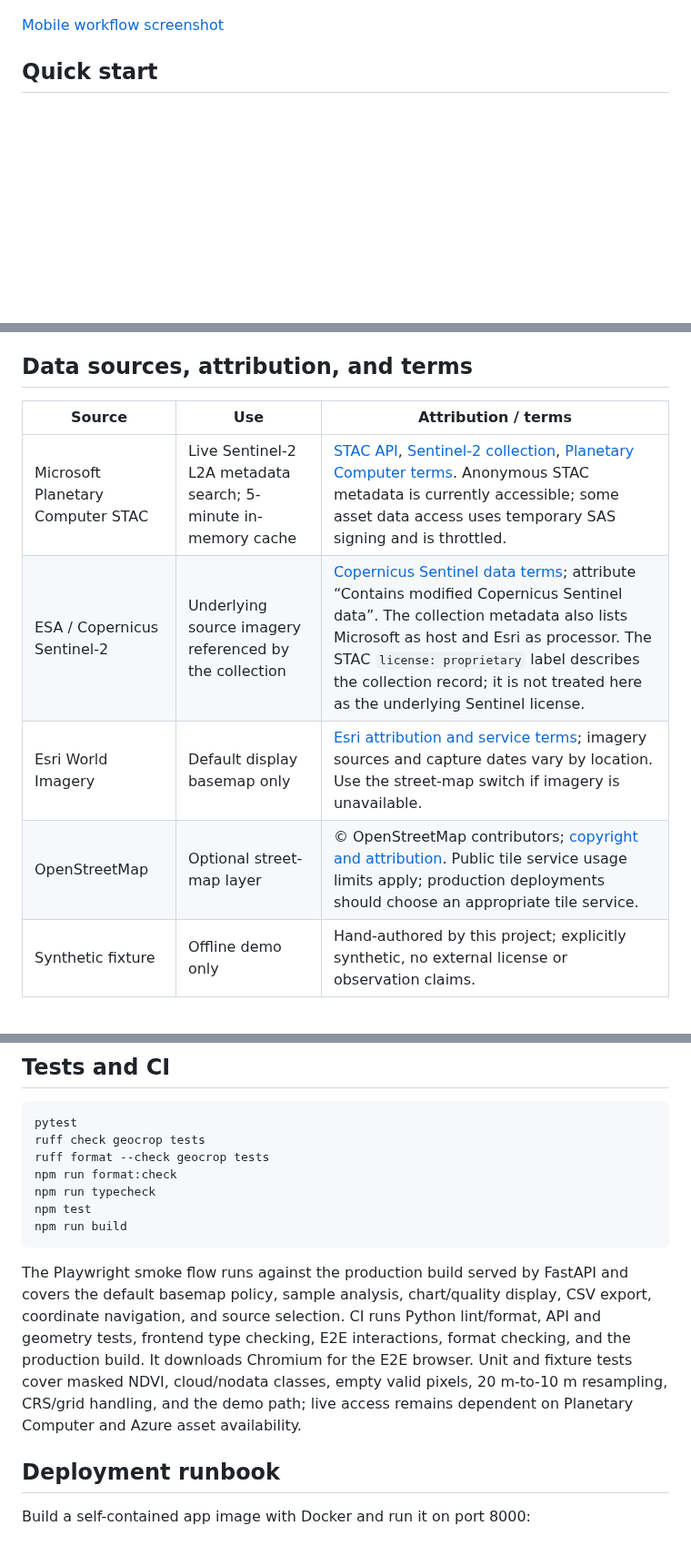
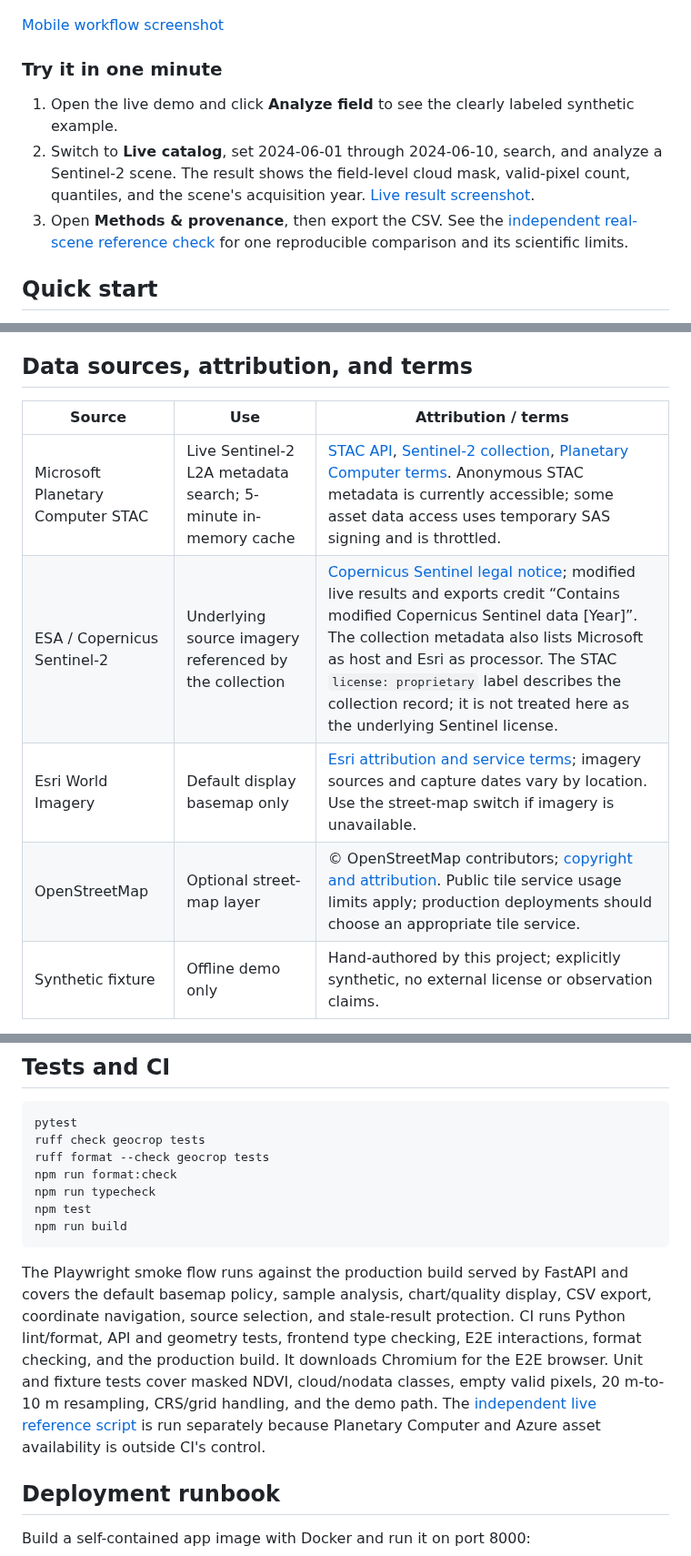
Before and after one commit to infoshubhjain/geocrop, a Markdown page: README.md, 3 parts joined by grey strips. Shown at 91% size. Drawn GitHub-style; blank space fills up the shorter version.

Commit message:
Fix analysis state and validate live Sentinel results

````diff
--- a/README.md
+++ b/README.md
@@ -7,6 +7,12 @@ GeoCrop is a responsive, map-first demonstrator for exploring vegetation indicat
 ![GeoCrop sample field analysis on satellite imagery](docs/screenshot.png)
 
 [Mobile workflow screenshot](docs/screenshots/mobile.png)
+
+### Try it in one minute
+
+1. Open the live demo and click **Analyze field** to see the clearly labeled synthetic example.
+2. Switch to **Live catalog**, set 2024-06-01 through 2024-06-10, search, and analyze a Sentinel-2 scene. The result shows the field-level cloud mask, valid-pixel count, quantiles, and the scene's acquisition year. [Live result screenshot](docs/screenshots/live-sentinel.png).
+3. Open **Methods & provenance**, then export the CSV. See the [independent real-scene reference check](docs/science-validation.md) for one reproducible comparison and its scientific limits.
 
 ## Quick start
 
@@ -53,11 +59,11 @@ Indices show spectral surface conditions. Clouds, nodata, mixed pixels, soil, cr
 
 ## Data sources, attribution, and terms
 
-| Source                            | Use                                                           | Attribution / terms                                                                                                                                                                                                                                                                                                                                                                                                    |
-| --------------------------------- | ------------------------------------------------------------- | ---------------------------------------------------------------------------------------------------------------------------------------------------------------------------------------------------------------------------------------------------------------------------------------------------------------------------------------------------------------------------------------------------------------------- |
-| Microsoft Planetary Computer STAC | Live Sentinel‑2 L2A metadata search; 5-minute in-memory cache | [STAC API](https://planetarycomputer.microsoft.com/docs/reference/stac/), [Sentinel‑2 collection](https://planetarycomputer.microsoft.com/api/stac/v1/collections/sentinel-2-l2a), [Planetary Computer terms](https://planetarycomputer.microsoft.com/terms). Anonymous STAC metadata is currently accessible; some asset data access uses temporary SAS signing and is throttled.                                     |
-| ESA / Copernicus Sentinel‑2       | Underlying source imagery referenced by the collection        | [Copernicus Sentinel data terms](https://scihub.copernicus.eu/twiki/pub/SciHubWebPortal/TermsConditions/Sentinel_Data_Terms_and_Conditions.pdf); attribute “Contains modified Copernicus Sentinel data”. The collection metadata also lists Microsoft as host and Esri as processor. The STAC `license: proprietary` label describes the collection record; it is not treated here as the underlying Sentinel license. |
-| Esri World Imagery                | Default display basemap only                                  | [Esri attribution and service terms](https://support.esri.com/en-us/knowledge-base/what-is-the-correct-way-to-cite-an-arcgis-online-basema-000012040); imagery sources and capture dates vary by location. Use the street-map switch if imagery is unavailable.                                                                                                                                                        |
-| OpenStreetMap                     | Optional street-map layer                                     | © OpenStreetMap contributors; [copyright and attribution](https://www.openstreetmap.org/copyright). Public tile service usage limits apply; production deployments should choose an appropriate tile service.                                                                                                                                                                                                          |
-| Synthetic fixture                 | Offline demo only                                             | Hand-authored by this project; explicitly synthetic, no external license or observation claims.                                                                                                                                                                                                                                                                                                                        |
+| Source                            | Use                                                           | Attribution / terms                                                                                                                                                                                                                                                                                                                                                                                                                 |
+| --------------------------------- | ------------------------------------------------------------- | ----------------------------------------------------------------------------------------------------------------------------------------------------------------------------------------------------------------------------------------------------------------------------------------------------------------------------------------------------------------------------------------------------------------------------------- |
+| Microsoft Planetary Computer STAC | Live Sentinel‑2 L2A metadata search; 5-minute in-memory cache | [STAC API](https://planetarycomputer.microsoft.com/docs/reference/stac/), [Sentinel‑2 collection](https://planetarycomputer.microsoft.com/api/stac/v1/collections/sentinel-2-l2a), [Planetary Computer terms](https://planetarycomputer.microsoft.com/terms). Anonymous STAC metadata is currently accessible; some asset data access uses temporary SAS signing and is throttled.                                                  |
+| ESA / Copernicus Sentinel‑2       | Underlying source imagery referenced by the collection        | [Copernicus Sentinel legal notice](https://sentinels.copernicus.eu/documents/247904/690755/Sentinel_Data_Legal_Notice); modified live results and exports credit “Contains modified Copernicus Sentinel data [Year]”. The collection metadata also lists Microsoft as host and Esri as processor. The STAC `license: proprietary` label describes the collection record; it is not treated here as the underlying Sentinel license. |
+| Esri World Imagery                | Default display basemap only                                  | [Esri attribution and service terms](https://support.esri.com/en-us/knowledge-base/what-is-the-correct-way-to-cite-an-arcgis-online-basema-000012040); imagery sources and capture dates vary by location. Use the street-map switch if imagery is unavailable.                                                                                                                                                                     |
+| OpenStreetMap                     | Optional street-map layer                                     | © OpenStreetMap contributors; [copyright and attribution](https://www.openstreetmap.org/copyright). Public tile service usage limits apply; production deployments should choose an appropriate tile service.                                                                                                                                                                                                                       |
+| Synthetic fixture                 | Offline demo only                                             | Hand-authored by this project; explicitly synthetic, no external license or observation claims.                                                                                                                                                                                                                                                                                                                                     |
 
@@ -81,7 +87,7 @@ npm test
 npm run build
 ```
 
-The Playwright smoke flow runs against the production build served by FastAPI and covers the default basemap policy, sample analysis, chart/quality display, CSV export, coordinate navigation, and source selection. CI runs Python lint/format, API and geometry tests, frontend type checking, E2E interactions, format checking, and the production build. It downloads Chromium for the E2E browser. Unit and fixture tests cover masked NDVI, cloud/nodata classes, empty valid pixels, 20 m-to-10 m resampling, CRS/grid handling, and the demo path; live access remains dependent on Planetary Computer and Azure asset availability.
+The Playwright smoke flow runs against the production build served by FastAPI and covers the default basemap policy, sample analysis, chart/quality display, CSV export, coordinate navigation, source selection, and stale-result protection. CI runs Python lint/format, API and geometry tests, frontend type checking, E2E interactions, format checking, and the production build. It downloads Chromium for the E2E browser. Unit and fixture tests cover masked NDVI, cloud/nodata classes, empty valid pixels, 20 m-to-10 m resampling, CRS/grid handling, and the demo path. The [independent live reference script](scripts/verify_live_reference.py) is run separately because Planetary Computer and Azure asset availability is outside CI's control.
 
 ## Deployment runbook
 
````
Also changed, not shown: other parts of README.md (+2 -2 lines), docs/science-validation.md (added, +16 -0 lines), docs/screenshots/live-sentinel.png (added), 7 other files.
